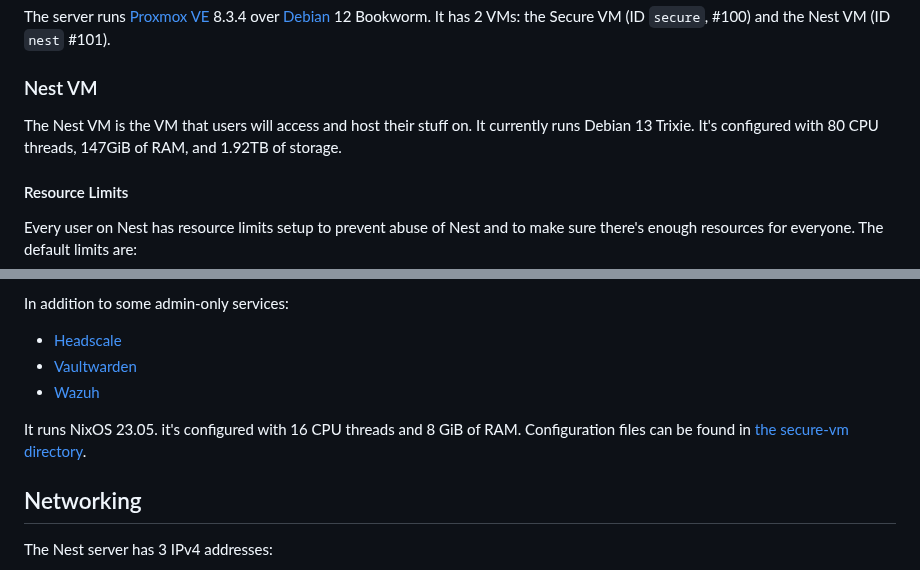
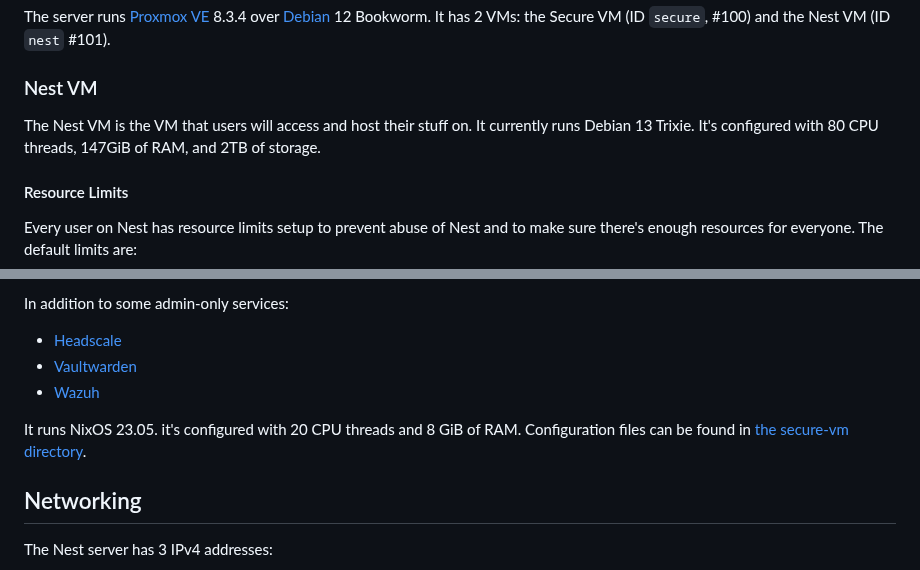
Before and after one commit to hackclub/nest, a Markdown page: SETUP.md, 2 parts joined by grey strips. Rendered like a GitHub page.

```diff
--- a/SETUP.md
+++ b/SETUP.md
@@ -18,7 +18,7 @@ The server runs [Proxmox VE](https://www.proxmox.com/en/proxmox-virtual-environm
 
 ### Nest VM
 
-The Nest VM is the VM that users will access and host their stuff on. It currently runs Debian 13 Trixie. It's configured with 80 CPU threads, 147GiB of RAM, and 1.92TB of storage.
+The Nest VM is the VM that users will access and host their stuff on. It currently runs Debian 13 Trixie. It's configured with 80 CPU threads, 147GiB of RAM, and 2TB of storage.
 
 #### Resource Limits
 
@@ -62,7 +62,7 @@ In addition to some admin-only services:
 - [Vaultwarden](https://github.com/dani-garcia/vaultwarden)
 - [Wazuh](https://wazuh.com/)
 
-It runs NixOS 23.05. it's configured with 16 CPU threads and 8 GiB of RAM. Configuration files can be found in [the secure-vm directory](/secure-vm/).
+It runs NixOS 23.05. it's configured with 20 CPU threads and 8 GiB of RAM. Configuration files can be found in [the secure-vm directory](/secure-vm/).
 
 ## Networking
 
```
